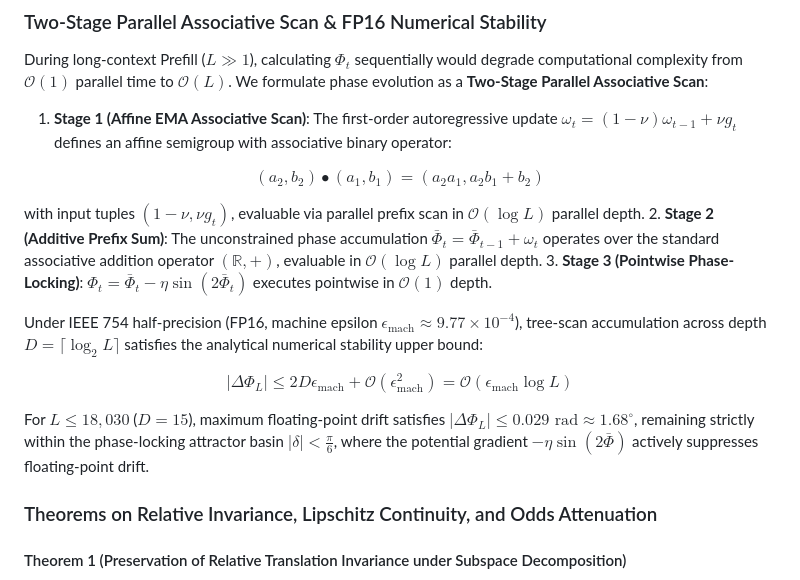
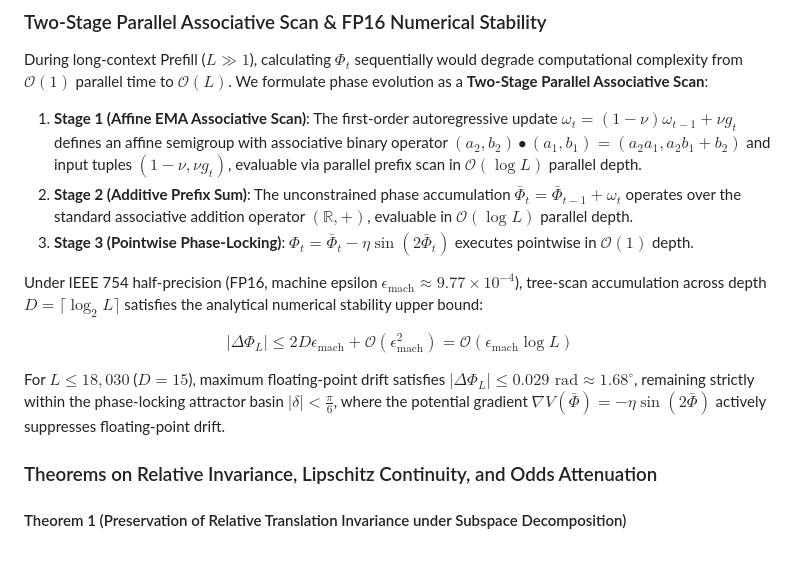
Before and after one commit to 3y3y3y-huaiji/mobius-attention, a Markdown page: README.md, the part around the change. Drawn GitHub-style; blank space fills up the shorter version.

```diff
--- a/README.md
+++ b/README.md
@@ -149,13 +149,7 @@ $$
 ### Two-Stage Parallel Associative Scan & FP16 Numerical Stability
 
 During long-context Prefill ($L \gg 1$), calculating $\Phi_t$ sequentially would degrade computational complexity from $\mathcal{O}(1)$ parallel time to $\mathcal{O}(L)$. We formulate phase evolution as a **Two-Stage Parallel Associative Scan**:
-1. **Stage 1 (Affine EMA Associative Scan)**: The first-order autoregressive update $\omega_t = (1-\nu)\omega_{t-1} + \nu g_t$ defines an affine semigroup with associative binary operator:
-
-$$
-(a_2, b_2) \bullet (a_1, b_1) = (a_2 a_1, a_2 b_1 + b_2)
-$$
-
-   with input tuples $(1-\nu, \nu g_t)$, evaluable via parallel prefix scan in $\mathcal{O}(\log L)$ parallel depth.
+1. **Stage 1 (Affine EMA Associative Scan)**: The first-order autoregressive update $\omega_t = (1-\nu)\omega_{t-1} + \nu g_t$ defines an affine semigroup with associative binary operator $(a_2, b_2) \bullet (a_1, b_1) = (a_2 a_1, a_2 b_1 + b_2)$ and input tuples $(1-\nu, \nu g_t)$, evaluable via parallel prefix scan in $\mathcal{O}(\log L)$ parallel depth.
 2. **Stage 2 (Additive Prefix Sum)**: The unconstrained phase accumulation $\bar{\Phi}_t = \bar{\Phi}_{t-1} + \omega_t$ operates over the standard associative addition operator $(\mathbb{R}, +)$, evaluable in $\mathcal{O}(\log L)$ parallel depth.
 3. **Stage 3 (Pointwise Phase-Locking)**: $\Phi_t = \bar{\Phi}_t - \eta\sin(2\bar{\Phi}_t)$ executes pointwise in $\mathcal{O}(1)$ depth.
 
@@ -165,7 +159,7 @@ $$
 |\Delta \Phi_L| \le 2 D \epsilon_{\text{mach}} + \mathcal{O}(\epsilon_{\text{mach}}^2) = \mathcal{O}(\epsilon_{\text{mach}} \log L)
 $$
 
-For $L \le 18,030$ ($D = 15$), maximum floating-point drift satisfies $|\Delta \Phi_L| \le 0.029\text{ rad} \approx 1.68^\circ$, remaining strictly within the phase-locking attractor basin $|\delta| < \frac{\pi}{6}$, where the potential gradient $-\eta\sin(2\bar{\Phi})$ actively suppresses floating-point drift.
+For $L \le 18,030$ ($D = 15$), maximum floating-point drift satisfies $|\Delta \Phi_L| \le 0.029\text{ rad} \approx 1.68^\circ$, remaining strictly within the phase-locking attractor basin $|\delta| < \frac{\pi}{6}$, where the potential gradient $\nabla V(\bar{\Phi}) = -\eta\sin(2\bar{\Phi})$ actively suppresses floating-point drift.
 
 ### Theorems on Relative Invariance, Lipschitz Continuity, and Odds Attenuation
 
```
Also changed, not shown: README_zh.md (+2 -8 lines).
